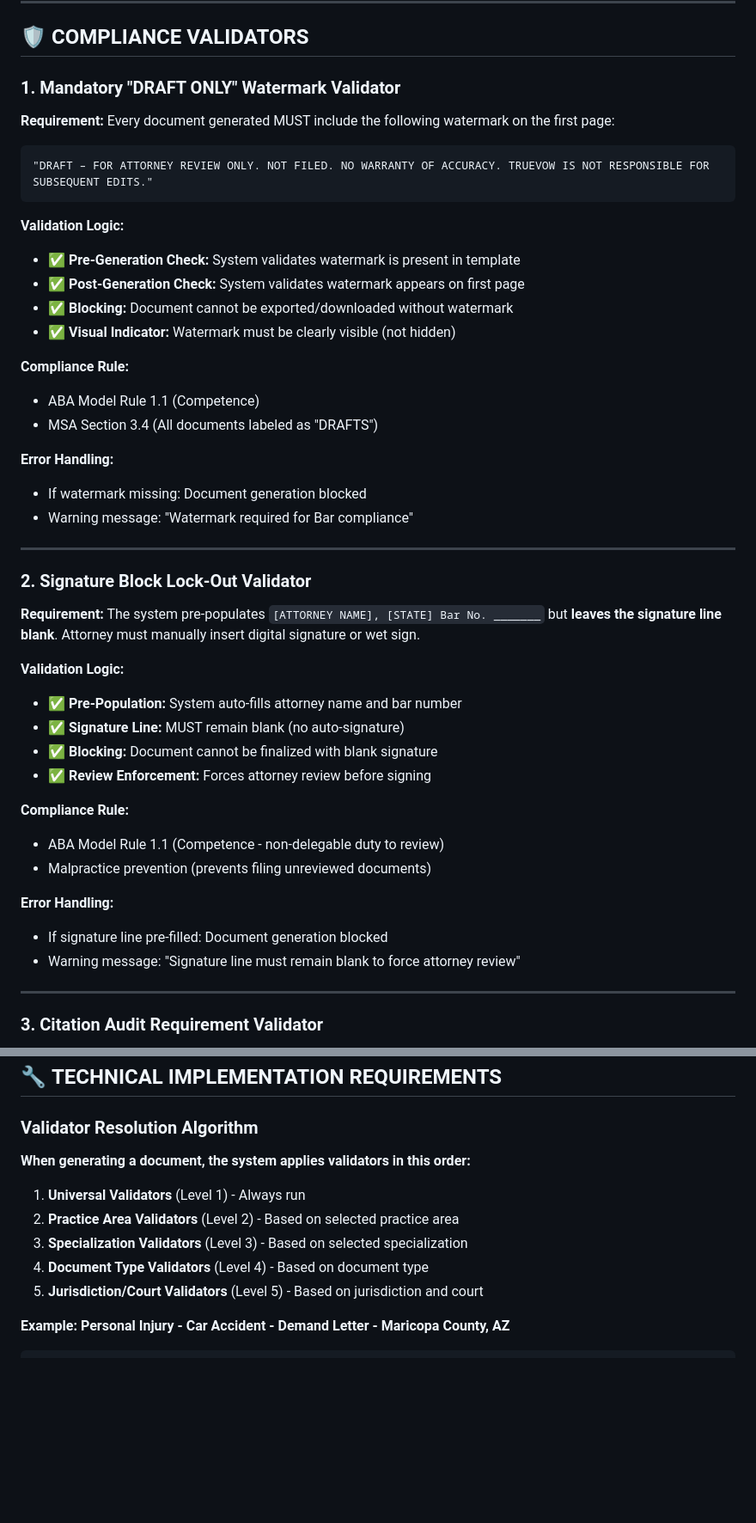
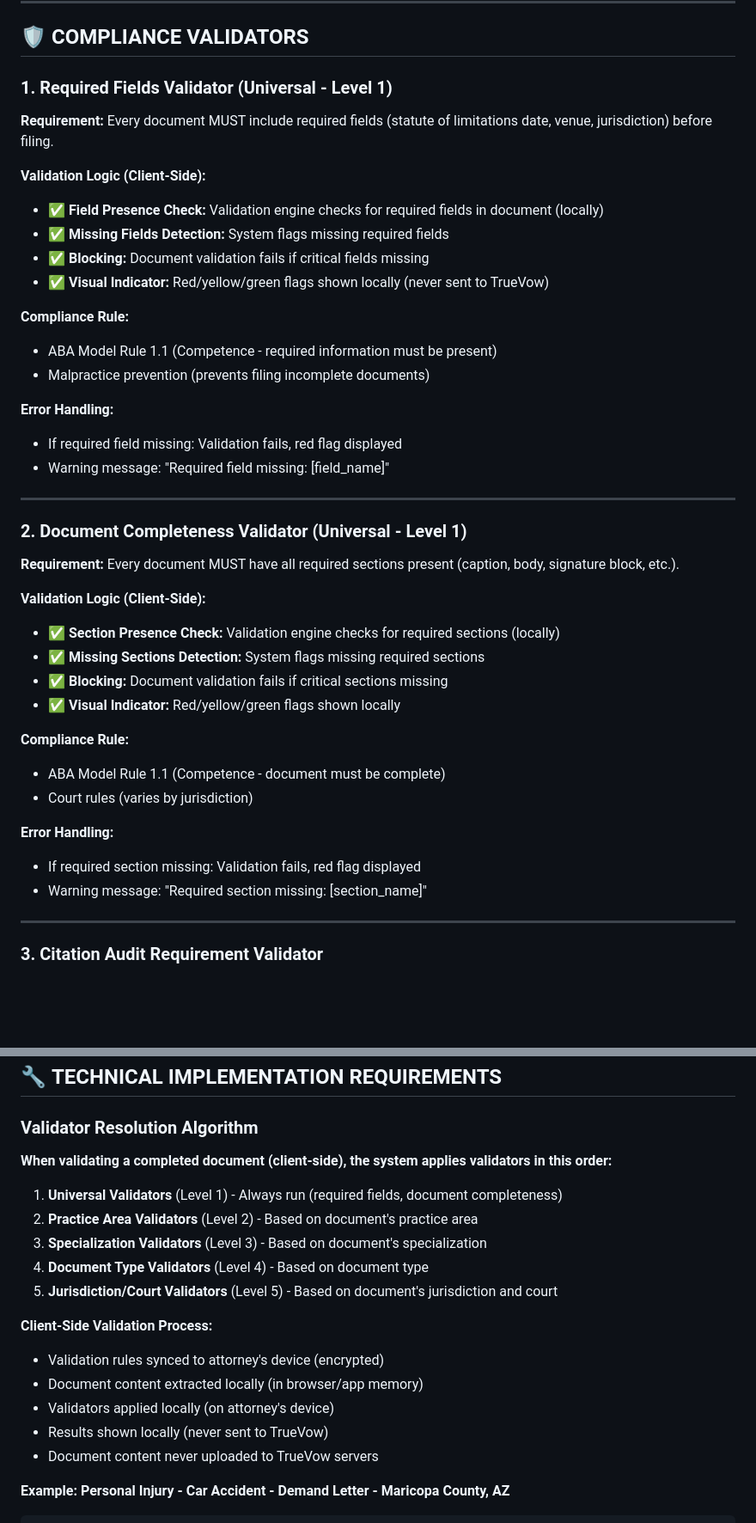
Before and after one commit to truevow-ai/TrueVow_Tenant_LEVERAGE_Service, a Markdown page: docs/DRAFT_COMPLIANCE_VALIDATOR_SUMMARY.md, 2 parts joined by grey strips. Shown at 86% size. GitHub-like rendering; blank space fills up the shorter version.

````diff
--- a/docs/DRAFT_COMPLIANCE_VALIDATOR_SUMMARY.md
+++ b/docs/DRAFT_COMPLIANCE_VALIDATOR_SUMMARY.md
@@ -40,49 +40,45 @@ Validates completed legal documents (e.g., demand letters, pleadings) against at
 
 ## 🛡️ **COMPLIANCE VALIDATORS**
 
-### **1. Mandatory "DRAFT ONLY" Watermark Validator**
+### **1. Required Fields Validator (Universal - Level 1)**
 
 **Requirement:**
-Every document generated MUST include the following watermark on the first page:
+Every document MUST include required fields (statute of limitations date, venue, jurisdiction) before filing.
 
-```
-"DRAFT – FOR ATTORNEY REVIEW ONLY. NOT FILED. NO WARRANTY OF ACCURACY. TRUEVOW IS NOT RESPONSIBLE FOR SUBSEQUENT EDITS."
-```
-
-**Validation Logic:**
-- ✅ **Pre-Generation Check:** System validates watermark is present in template
-- ✅ **Post-Generation Check:** System validates watermark appears on first page
-- ✅ **Blocking:** Document cannot be exported/downloaded without watermark
-- ✅ **Visual Indicator:** Watermark must be clearly visible (not hidden)
+**Validation Logic (Client-Side):**
+- ✅ **Field Presence Check:** Validation engine checks for required fields in document (locally)
+- ✅ **Missing Fields Detection:** System flags missing required fields
+- ✅ **Blocking:** Document validation fails if critical fields missing
+- ✅ **Visual Indicator:** Red/yellow/green flags shown locally (never sent to TrueVow)
 
 **Compliance Rule:**
-- ABA Model Rule 1.1 (Competence)
-- MSA Section 3.4 (All documents labeled as "DRAFTS")
+- ABA Model Rule 1.1 (Competence - required information must be present)
+- Malpractice prevention (prevents filing incomplete documents)
 
 **Error Handling:**
-- If watermark missing: Document generation blocked
-- Warning message: "Watermark required for Bar compliance"
+- If required field missing: Validation fails, red flag displayed
+- Warning message: "Required field missing: [field_name]"
 
 ---
 
-### **2. Signature Block Lock-Out Validator**
+### **2. Document Completeness Validator (Universal - Level 1)**
 
 **Requirement:**
-The system pre-populates `[ATTORNEY NAME], [STATE] Bar No. _______` but **leaves the signature line blank**. Attorney must manually insert digital signature or wet sign.
+Every document MUST have all required sections present (caption, body, signature block, etc.).
 
-**Validation Logic:**
-- ✅ **Pre-Population:** System auto-fills attorney name and bar number
-- ✅ **Signature Line:** MUST remain blank (no auto-signature)
-- ✅ **Blocking:** Document cannot be finalized with blank signature
-- ✅ **Review Enforcement:** Forces attorney review before signing
+**Validation Logic (Client-Side):**
+- ✅ **Section Presence Check:** Validation engine checks for required sections (locally)
+- ✅ **Missing Sections Detection:** System flags missing required sections
+- ✅ **Blocking:** Document validation fails if critical sections missing
+- ✅ **Visual Indicator:** Red/yellow/green flags shown locally
 
 **Compliance Rule:**
-- ABA Model Rule 1.1 (Competence - non-delegable duty to review)
-- Malpractice prevention (prevents filing unreviewed documents)
+- ABA Model Rule 1.1 (Competence - document must be complete)
+- Court rules (varies by jurisdiction)
 
 **Error Handling:**
-- If signature line pre-filled: Document generation blocked
-- Warning message: "Signature line must remain blank to force attorney review"
+- If required section missing: Validation fails, red flag displayed
+- Warning message: "Required section missing: [section_name]"
 
 ---
 
@@ -458,13 +441,20 @@ Level 5: Jurisdiction/Court Validators (e.g., State, County, Court-specific rule
 
 ### **Validator Resolution Algorithm**
 
-**When generating a document, the system applies validators in this order:**
+**When validating a completed document (client-side), the system applies validators in this order:**
 
-1. **Universal Validators** (Level 1) - Always run
-2. **Practice Area Validators** (Level 2) - Based on selected practice area
-3. **Specialization Validators** (Level 3) - Based on selected specialization
+1. **Universal Validators** (Level 1) - Always run (required fields, document completeness)
+2. **Practice Area Validators** (Level 2) - Based on document's practice area
+3. **Specialization Validators** (Level 3) - Based on document's specialization
 4. **Document Type Validators** (Level 4) - Based on document type
-5. **Jurisdiction/Court Validators** (Level 5) - Based on jurisdiction and court
+5. **Jurisdiction/Court Validators** (Level 5) - Based on document's jurisdiction and court
+
+**Client-Side Validation Process:**
+- Validation rules synced to attorney's device (encrypted)
+- Document content extracted locally (in browser/app memory)
+- Validators applied locally (on attorney's device)
+- Results shown locally (never sent to TrueVow)
+- Document content never uploaded to TrueVow servers
 
 **Example: Personal Injury - Car Accident - Demand Letter - Maricopa County, AZ**
 
````
Also changed, not shown: other parts of docs/DRAFT_COMPLIANCE_VALIDATOR_SUMMARY.md (+71 -82 lines).
